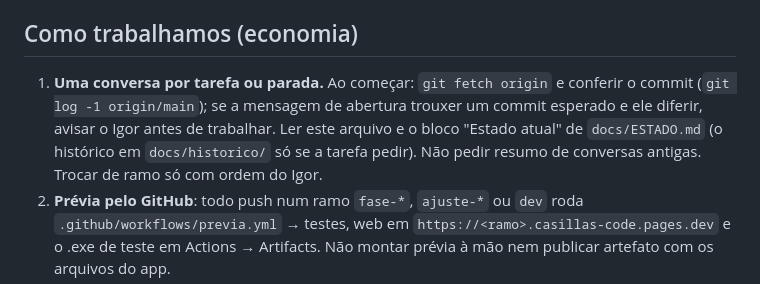
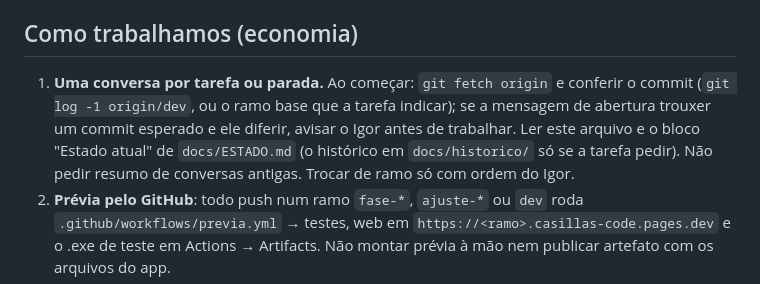
Before and after one commit to martinsdesiqueiraigor-art/CNCSTUDIO, a Markdown page: CLAUDE.md, the part around the change. GitHub-like rendering.

```diff
--- a/CLAUDE.md
+++ b/CLAUDE.md
@@ -40,7 +40,7 @@ Desktop sem placa de vídeo (testes): `CASILLAS_SOFTWARE_GL=1 xvfb-run ...`.
 - A `main` tem regra no GitHub (`proteger-main`): sem exclusão, sem force push, exige `build` e `testes` verdes. Ela publica o site; o merge é do dono, por PR.
 
 ## Como trabalhamos (economia)
-1. **Uma conversa por tarefa ou parada.** Ao começar: `git fetch origin` e conferir o commit (`git log -1 origin/main`); se a mensagem de abertura trouxer um commit esperado e ele diferir, avisar o Igor antes de trabalhar. Ler este arquivo e o bloco "Estado atual" de `docs/ESTADO.md` (o histórico em `docs/historico/` só se a tarefa pedir). Não pedir resumo de conversas antigas. Trocar de ramo só com ordem do Igor.
+1. **Uma conversa por tarefa ou parada.** Ao começar: `git fetch origin` e conferir o commit (`git log -1 origin/dev`, ou o ramo base que a tarefa indicar); se a mensagem de abertura trouxer um commit esperado e ele diferir, avisar o Igor antes de trabalhar. Ler este arquivo e o bloco "Estado atual" de `docs/ESTADO.md` (o histórico em `docs/historico/` só se a tarefa pedir). Não pedir resumo de conversas antigas. Trocar de ramo só com ordem do Igor.
 2. **Prévia pelo GitHub**: todo push num ramo `fase-*`, `ajuste-*` ou `dev` roda `.github/workflows/previa.yml` → testes, web em `https://<ramo>.casillas-code.pages.dev` e o .exe de teste em Actions → Artifacts. Não montar prévia à mão nem publicar artefato com os arquivos do app.
 3. **Conferir com testes, não com fotos.** No máximo uma foto por parada, só em entrega visual.
 4. **Não ler arquivo grande inteiro**: buscar (grep) e ler só o trecho.
```
Also changed, not shown: README.md (+1 -1 lines).
